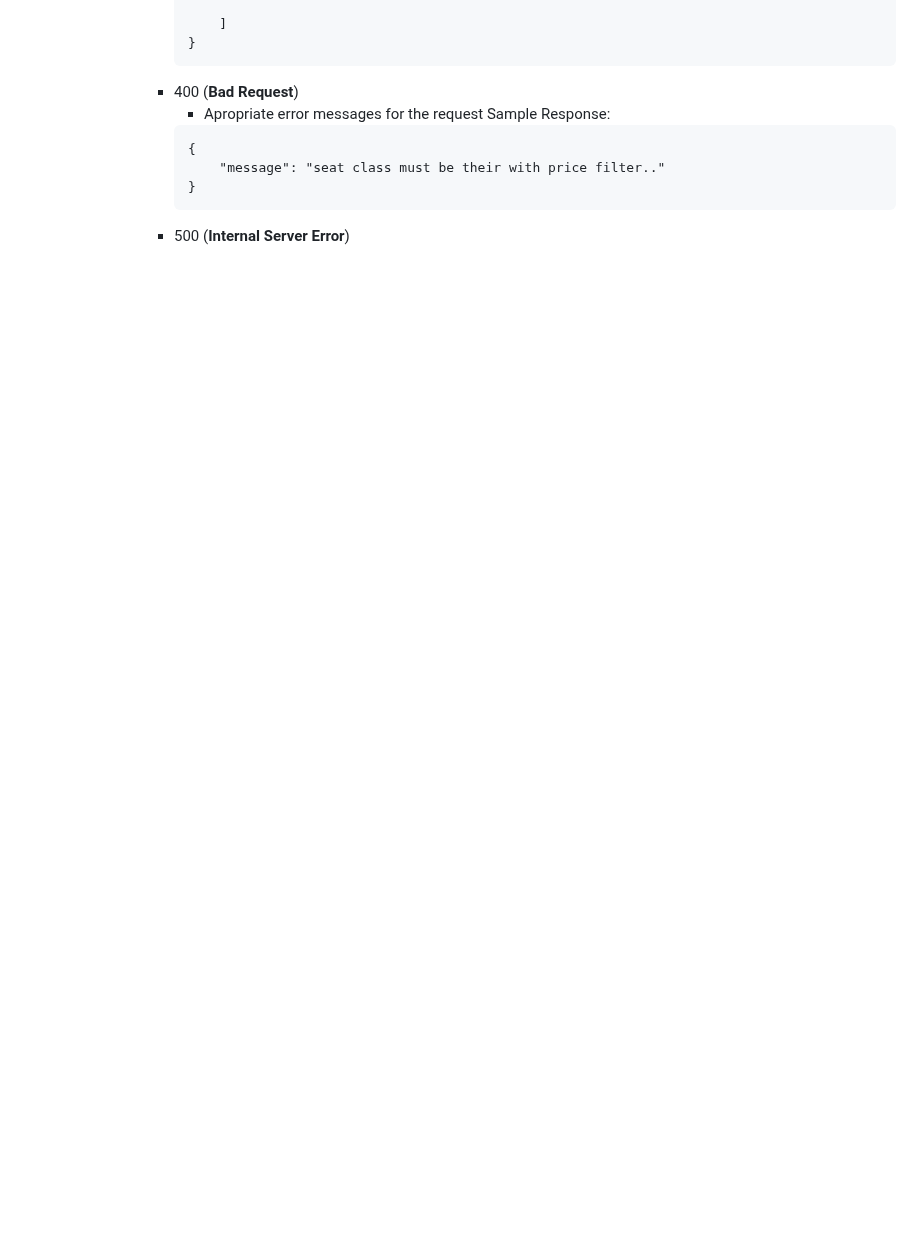
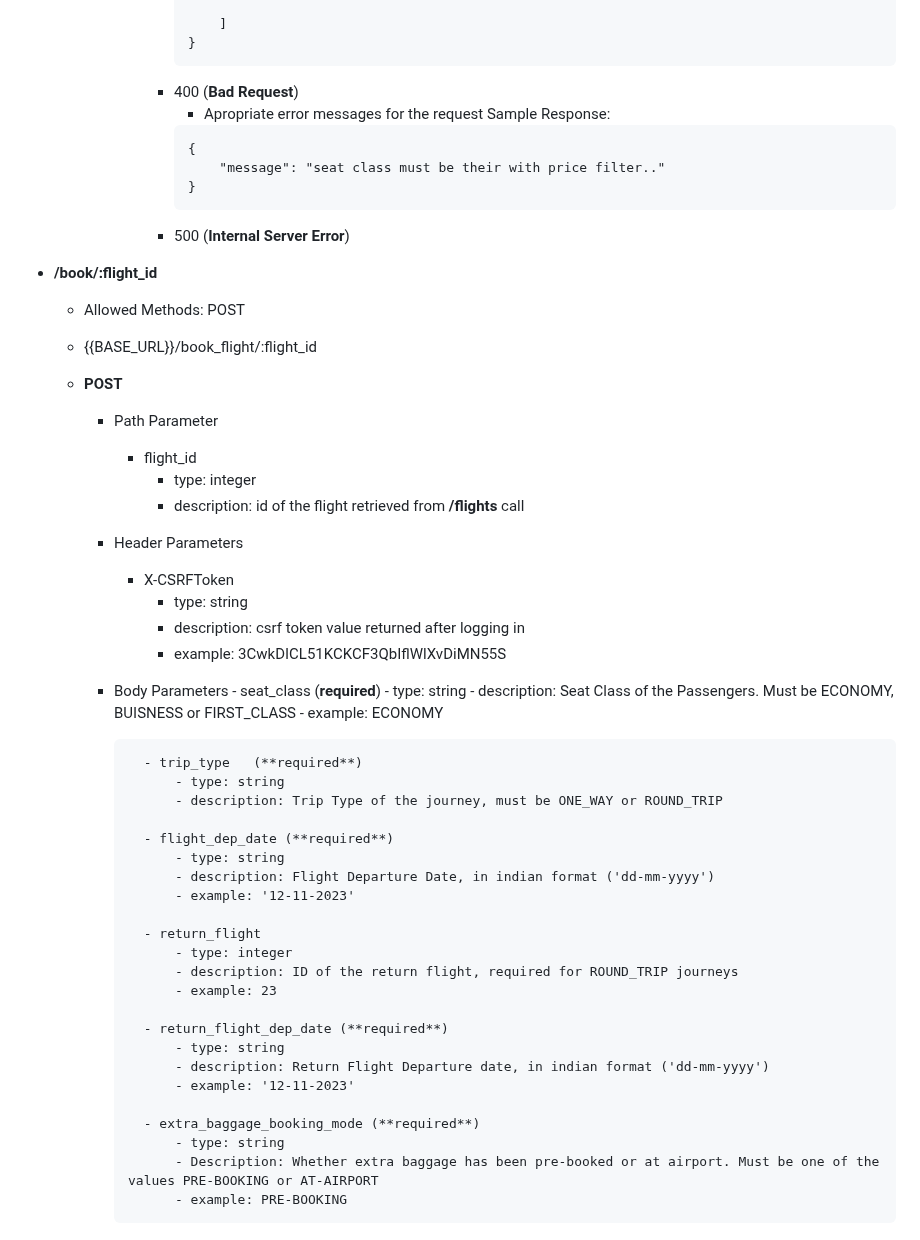
Before and after one commit to wicked-smart/Booking-API, a Markdown page: docs.md, the part around one of its changes. Rendered like a GitHub page; blank space fills up the shorter version.

Commit message:
Add docs for /book_flight mode

````diff
--- a/docs.md
+++ b/docs.md
@@ -325,3 +327,52 @@ endpoints :=
                     }
                     ```
                 * 500 (**Internal Server Error**)
+
+
+* **/book/:flight_id**
+    - Allowed Methods: POST
+
+    - {{BASE_URL}}/book_flight/:flight_id
+
+    - **POST**
+
+        - Path Parameter
+            - flight_id
+                * type: integer
+                * description: id of the flight retrieved from **/flights** call
+
+        - Header Parameters
+            - X-CSRFToken
+                - type: string
+                - description: csrf token value returned after logging in
+                - example: 3CwkDICL51KCKCF3QbIflWlXvDiMN55S
+
+        - Body Parameters
+                - seat_class (**required**)
+                    - type: string
+                    - description: Seat Class of the Passengers. Must be ECONOMY, BUISNESS or FIRST_CLASS
+                    - example: ECONOMY
+
+                - trip_type   (**required**)
+                    - type: string
+                    - description: Trip Type of the journey, must be ONE_WAY or ROUND_TRIP
+
+                - flight_dep_date (**required**)
+                    - type: string
+                    - description: Flight Departure Date, in indian format ('dd-mm-yyyy')
+                    - example: '12-11-2023'
+
+                - return_flight
+                    - type: integer
+                    - description: ID of the return flight, required for ROUND_TRIP journeys
+                    - example: 23
+
+                - return_flight_dep_date (**required**)
+                    - type: string
+                    - description: Return Flight Departure date, in indian format ('dd-mm-yyyy')
+                    - example: '12-11-2023'
+
+                - extra_baggage_booking_mode (**required**)
+                    - type: string
+                    - Description: Whether extra baggage has been pre-booked or at airport. Must be one of the      values PRE-BOOKING or AT-AIRPORT
+                    - example: PRE-BOOKING
````
Also changed, not shown: other parts of docs.md (+2 -0 lines).
